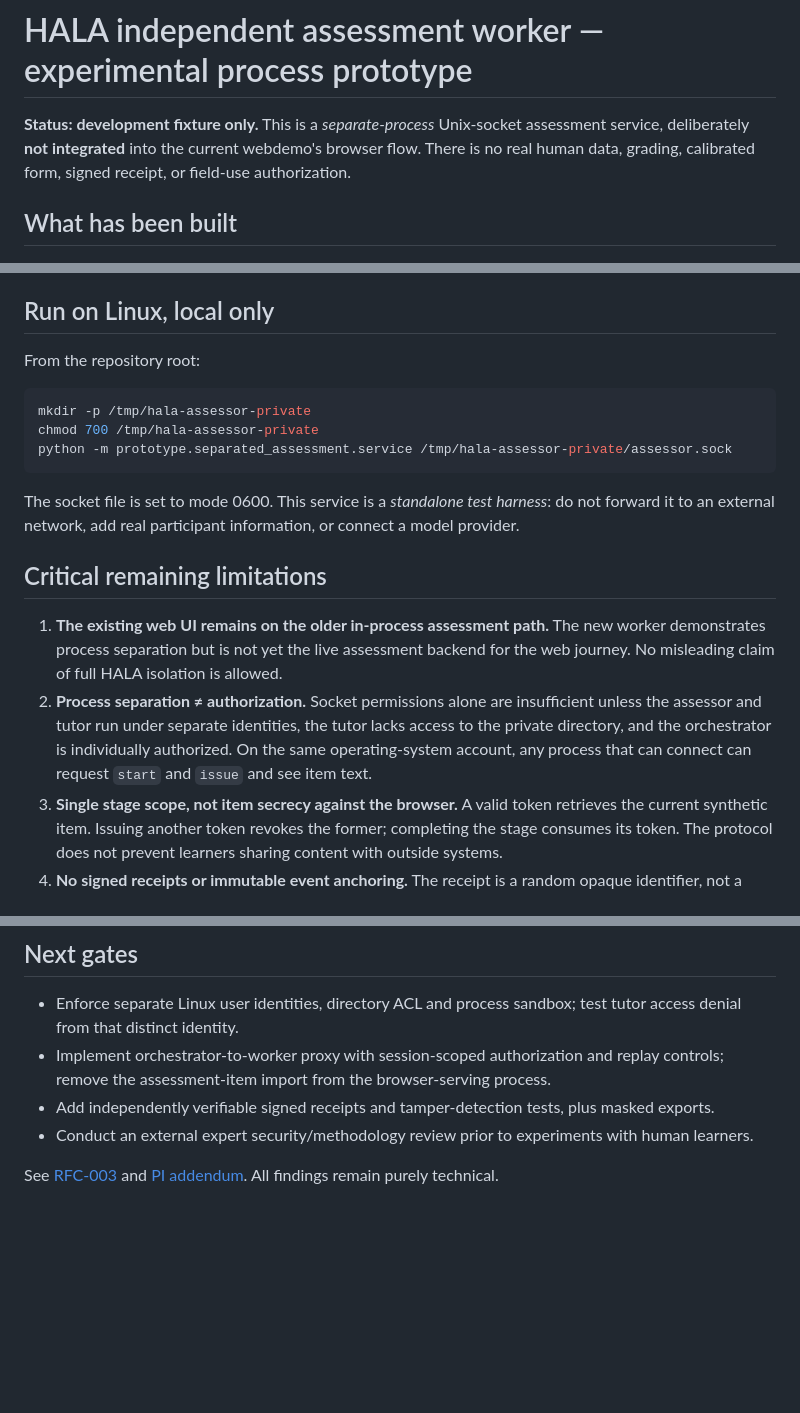
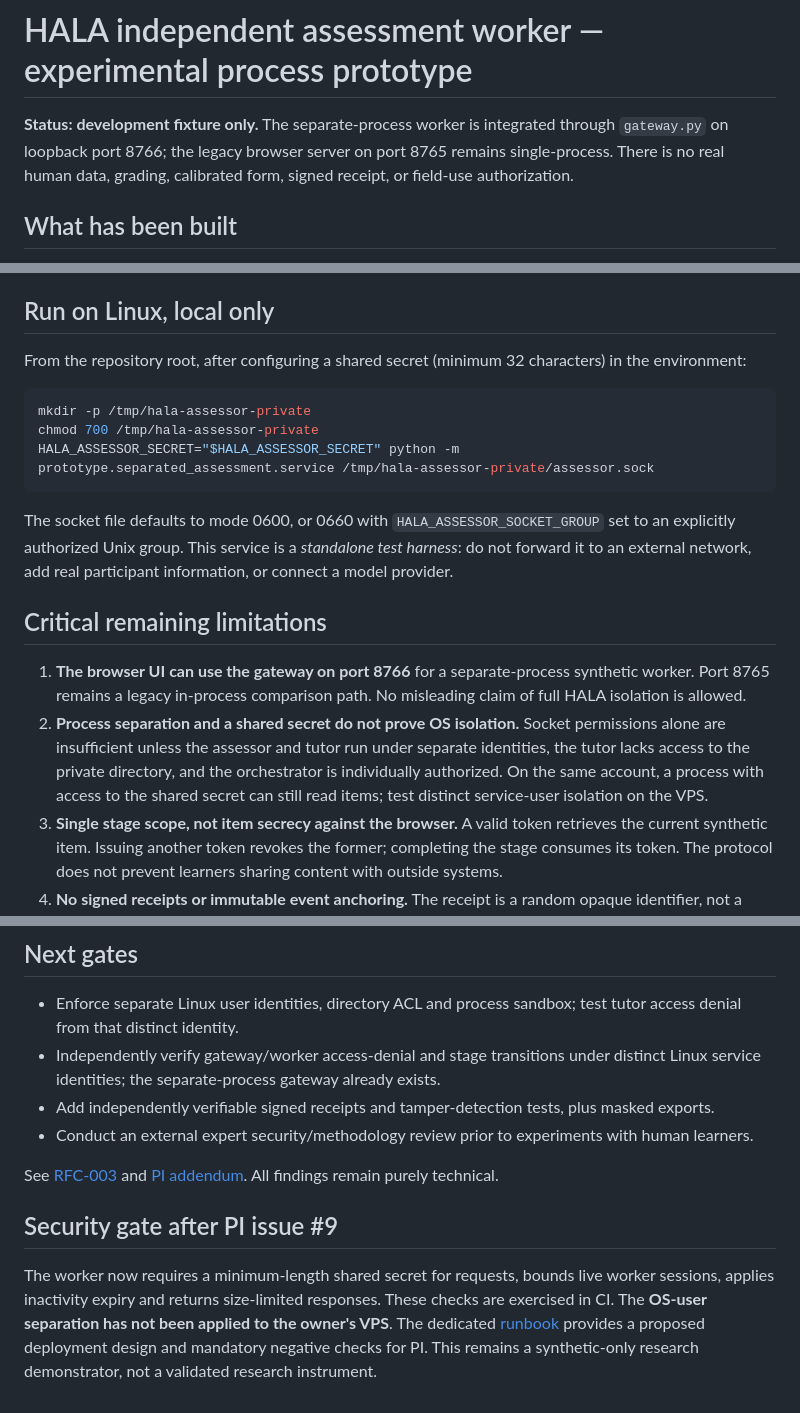
Before and after one commit to pyragogy/Human-Ai-Learning-Assessment, a Markdown page: prototype/separated_assessment/README.md, 3 parts joined by grey strips. GitHub-like rendering; blank space fills up the shorter version.

Commit message:
Update synthetic separate-process setup for mandatory authentication and VPS gate

````diff
--- a/prototype/separated_assessment/README.md
+++ b/prototype/separated_assessment/README.md
@@ -1,6 +1,6 @@
 # HALA independent assessment worker — experimental process prototype
 
-**Status: development fixture only.** This is a *separate-process* Unix-socket assessment service, deliberately **not integrated** into the current webdemo's browser flow. There is no real human data, grading, calibrated form, signed receipt, or field-use authorization.
+**Status: development fixture only.** The separate-process worker is integrated through `gateway.py` on loopback port 8766; the legacy browser server on port 8765 remains single-process. There is no real human data, grading, calibrated form, signed receipt, or field-use authorization.
 
 ## What has been built
 
@@ -11,20 +11,20 @@
 
 ## Run on Linux, local only
 
-From the repository root:
+From the repository root, after configuring a shared secret (minimum 32 characters) in the environment:
 
 ```bash
 mkdir -p /tmp/hala-assessor-private
 chmod 700 /tmp/hala-assessor-private
-python -m prototype.separated_assessment.service /tmp/hala-assessor-private/assessor.sock
+HALA_ASSESSOR_SECRET="$HALA_ASSESSOR_SECRET" python -m prototype.separated_assessment.service /tmp/hala-assessor-private/assessor.sock
 ```
 
-The socket file is set to mode 0600. This service is a *standalone test harness*: do not forward it to an external network, add real participant information, or connect a model provider.
+The socket file defaults to mode 0600, or 0660 with `HALA_ASSESSOR_SOCKET_GROUP` set to an explicitly authorized Unix group. This service is a *standalone test harness*: do not forward it to an external network, add real participant information, or connect a model provider.
 
 ## Critical remaining limitations
 
-1. **The existing web UI remains on the older in-process assessment path.** The new worker demonstrates process separation but is not yet the live assessment backend for the web journey. No misleading claim of full HALA isolation is allowed.
-2. **Process separation ≠ authorization.** Socket permissions alone are insufficient unless the assessor and tutor run under separate identities, the tutor lacks access to the private directory, and the orchestrator is individually authorized. On the same operating-system account, any process that can connect can request `start` and `issue` and see item text.
+1. **The browser UI can use the gateway on port 8766** for a separate-process synthetic worker. Port 8765 remains a legacy in-process comparison path. No misleading claim of full HALA isolation is allowed.
+2. **Process separation and a shared secret do not prove OS isolation.** Socket permissions alone are insufficient unless the assessor and tutor run under separate identities, the tutor lacks access to the private directory, and the orchestrator is individually authorized. On the same account, a process with access to the shared secret can still read items; test distinct service-user isolation on the VPS.
 3. **Single stage scope, not item secrecy against the browser.** A valid token retrieves the current synthetic item. Issuing another token revokes the former; completing the stage consumes its token. The protocol does not prevent learners sharing content with outside systems.
 4. **No signed receipts or immutable event anchoring.** The receipt is a random opaque identifier, not a digital signature; there is no verifiable append-only journal or independent signing identity.
 5. **No persisted consent, answers, deletion workflow, rate-limit policy, human-evaluation blinding or audit of child/minor data handling.** None of those can be inferred from successful unit tests.
@@ -33,8 +33,13 @@ The socket file is set to mode 0600. This service is a *standalone test harness*
 ## Next gates
 
 - Enforce separate Linux user identities, directory ACL and process sandbox; test tutor access denial from that distinct identity.
-- Implement orchestrator-to-worker proxy with session-scoped authorization and replay controls; remove the assessment-item import from the browser-serving process.
+- Independently verify gateway/worker access-denial and stage transitions under distinct Linux service identities; the separate-process gateway already exists.
 - Add independently verifiable signed receipts and tamper-detection tests, plus masked exports.
 - Conduct an external expert security/methodology review prior to experiments with human learners.
 
 See [RFC-003](../../research/architecture/RFC_003_SEALED_ASSESSMENT.md) and [PI addendum](../../research/architecture/RFC_003_ADDENDUM_A.md). All findings remain purely technical.
+
+
+## Security gate after PI issue #9
+
+The worker now requires a minimum-length shared secret for requests, bounds live worker sessions, applies inactivity expiry and returns size-limited responses. These checks are exercised in CI. The **OS-user separation has not been applied to the owner's VPS**. The dedicated [runbook](VPS_ISOLATION_RUNBOOK.md) provides a proposed deployment design and mandatory negative checks for PI. This remains a synthetic-only research demonstrator, not a validated research instrument.
````
